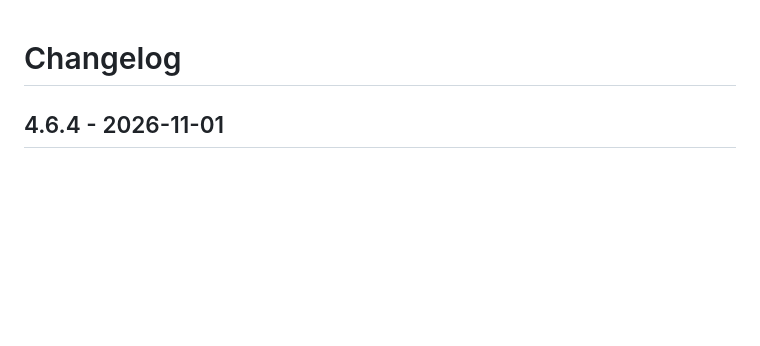
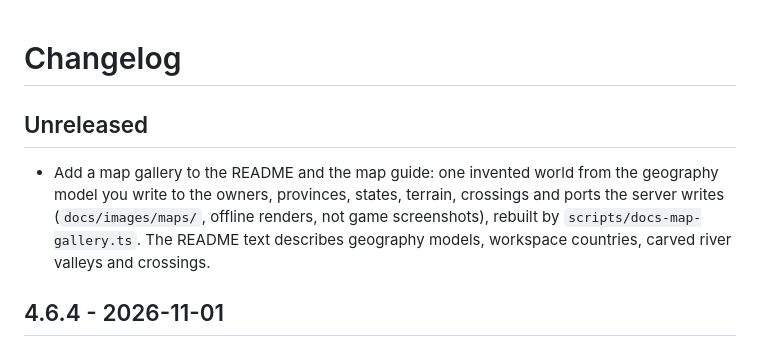
Before and after one commit to klimPaskov/hoi4-agent-tools, a Markdown page: CHANGELOG.md, the part around the change. Drawn GitHub-style; blank space fills up the shorter version.

```diff
--- a/CHANGELOG.md
+++ b/CHANGELOG.md
@@ -1,4 +1,8 @@
 # Changelog
+
+## Unreleased
+
+- Add a map gallery to the README and the map guide: one invented world from the geography model you write to the owners, provinces, states, terrain, crossings and ports the server writes (`docs/images/maps/`, offline renders, not game screenshots), rebuilt by `scripts/docs-map-gallery.ts`. The README text describes geography models, workspace countries, carved river valleys and crossings.
 
 ## 4.6.4 - 2026-11-01
 
```
Also changed, not shown: README.md (+12 -1 lines), docs/map.md (+21 -0 lines), docs/images/maps/model-overlay.png (added), docs/images/maps/world-owners.png (added), docs/images/maps/world-provinces.png (added), docs/images/maps/world-states.png (added), docs/images/maps/world-terrain-crossings.png (added), 1 other file.
